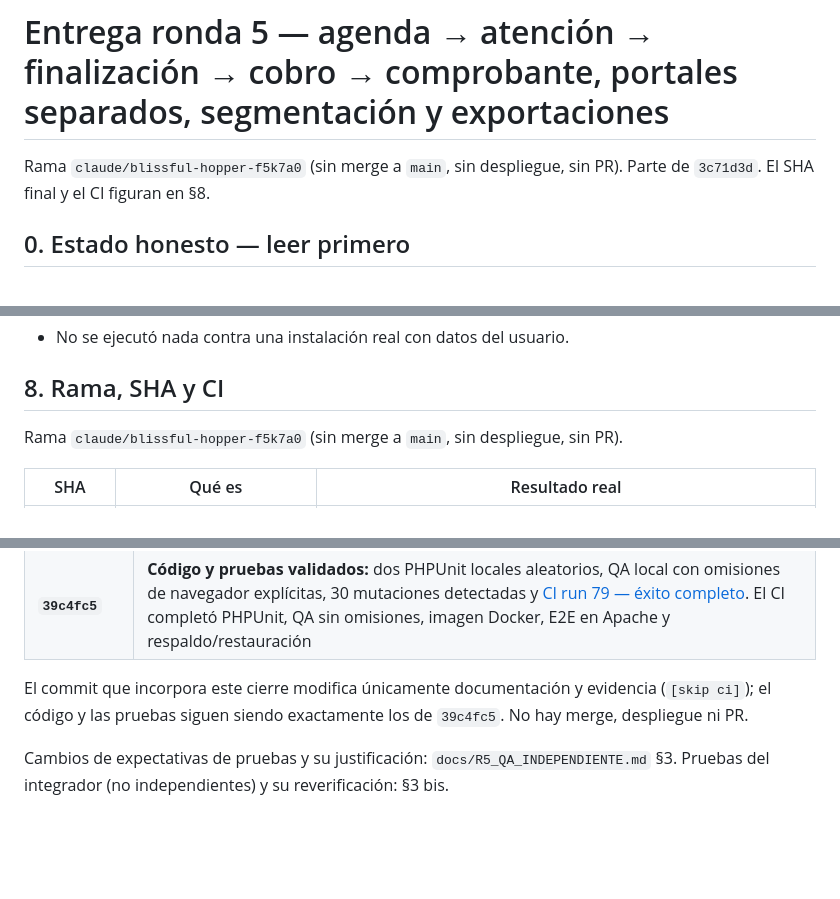
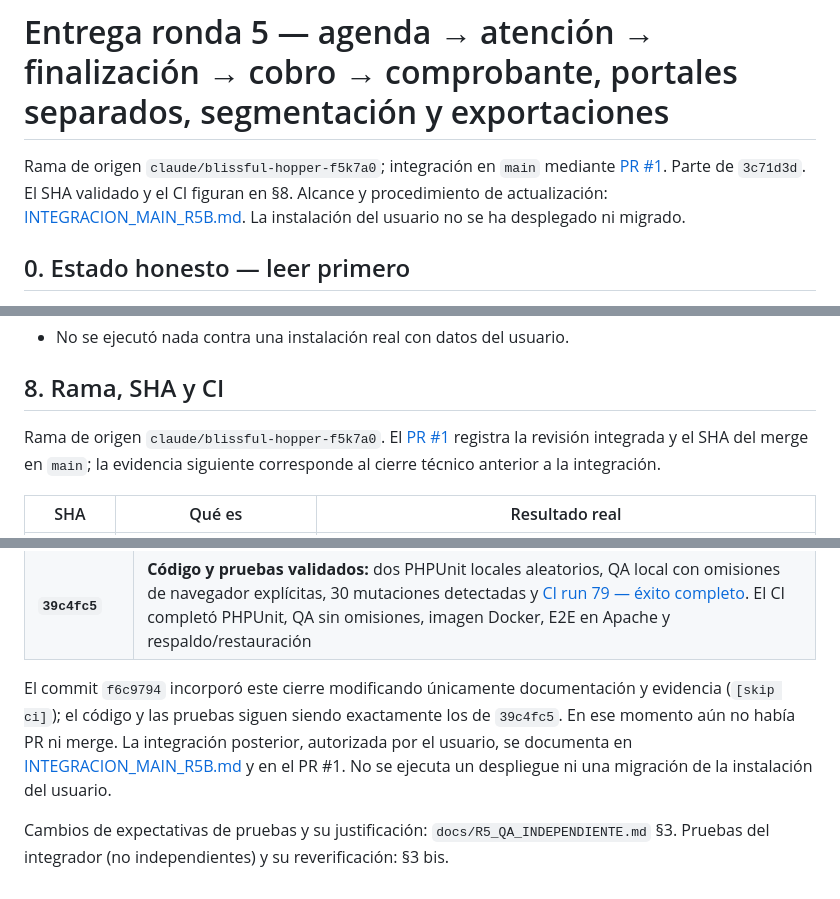
Before and after one commit to Johnsky-Games/AppSalon_PHP_MVC_JS_SASS, a Markdown page: docs/ENTREGA_RONDA5.md, 3 parts joined by grey strips. GitHub-like rendering; blank space fills up the shorter version.

```diff
--- a/docs/ENTREGA_RONDA5.md
+++ b/docs/ENTREGA_RONDA5.md
@@ -1,6 +1,6 @@
 # Entrega ronda 5 — agenda → atención → finalización → cobro → comprobante, portales separados, segmentación y exportaciones
 
-Rama `claude/blissful-hopper-f5k7a0` (sin merge a `main`, sin despliegue, sin PR). Parte de `3c71d3d`. El SHA final y el CI figuran en §8.
+Rama de origen `claude/blissful-hopper-f5k7a0`; integración en `main` mediante [PR #1](https://github.com/Johnsky-Games/AppSalon_PHP_MVC_JS_SASS/pull/1). Parte de `3c71d3d`. El SHA validado y el CI figuran en §8. Alcance y procedimiento de actualización: [INTEGRACION_MAIN_R5B.md](INTEGRACION_MAIN_R5B.md). La instalación del usuario no se ha desplegado ni migrado.
 
 ## 0. Estado honesto — leer primero
 
@@ -71,7 +71,7 @@ Ver `docs/R5_QA_INDEPENDIENTE.md` (hallazgos reales corregidos, tabla de pruebas
 
 ## 8. Rama, SHA y CI
 
-Rama `claude/blissful-hopper-f5k7a0` (sin merge a `main`, sin despliegue, sin PR).
+Rama de origen `claude/blissful-hopper-f5k7a0`. El [PR #1](https://github.com/Johnsky-Games/AppSalon_PHP_MVC_JS_SASS/pull/1) registra la revisión integrada y el SHA del merge en `main`; la evidencia siguiente corresponde al cierre técnico anterior a la integración.
 
 | SHA | Qué es | Resultado real |
 |---|---|---|
@@ -91,6 +91,6 @@ La ampliación R5b posterior a `6b9ae6f` **sí cambia código y pruebas** (inclu
 | `e39572a` | Aislamiento de la cola, restauración de conexiones, evidencia de reasignaciones/fidelidad y orden de bloqueos. CI run 78 falló en una prueba de privacidad: buscaba el dígito del id `1` en todo el HTML. El QA local se interrumpió al corregirla; no se cuenta como validación final |
 | **`39c4fc5`** | **Código y pruebas validados:** dos PHPUnit locales aleatorios, QA local con omisiones de navegador explícitas, 30 mutaciones detectadas y [CI run 79 — éxito completo](https://github.com/Johnsky-Games/AppSalon_PHP_MVC_JS_SASS/actions/runs/38840115357). El CI completó PHPUnit, QA sin omisiones, imagen Docker, E2E en Apache y respaldo/restauración |
 
-El commit que incorpora este cierre modifica únicamente documentación y evidencia (`[skip ci]`); el código y las pruebas siguen siendo exactamente los de `39c4fc5`. No hay merge, despliegue ni PR.
+El commit `f6c9794` incorporó este cierre modificando únicamente documentación y evidencia (`[skip ci]`); el código y las pruebas siguen siendo exactamente los de `39c4fc5`. En ese momento aún no había PR ni merge. La integración posterior, autorizada por el usuario, se documenta en [INTEGRACION_MAIN_R5B.md](INTEGRACION_MAIN_R5B.md) y en el PR #1. No se ejecuta un despliegue ni una migración de la instalación del usuario.
 
 Cambios de expectativas de pruebas y su justificación: `docs/R5_QA_INDEPENDIENTE.md` §3. Pruebas del integrador (no independientes) y su reverificación: §3 bis.
```
Also changed, not shown: docs/GUIA_ACTUALIZACION_RONDA5.md (+4 -3 lines), docs/INTEGRACION_MAIN_R5B.md (added, +56 -0 lines).
